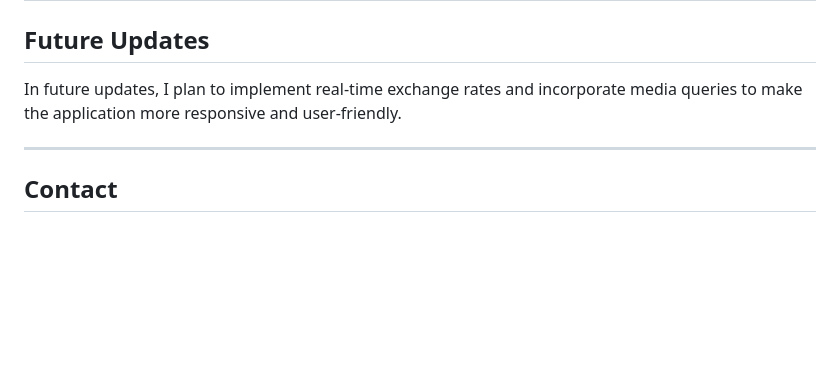
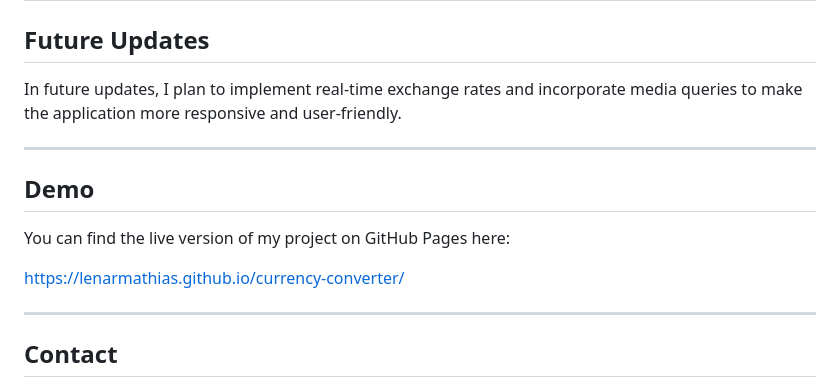
Before and after one commit to lenarmathias/currency-converter, a Markdown page: README.md, the part around the change. Drawn GitHub-style; blank space fills up the shorter version.

Commit message:
added Demo section on README

```diff
--- a/README.md
+++ b/README.md
@@ -64,6 +64,14 @@ In future updates, I plan to implement real-time exchange rates and incorporate
 
 ---
 
+## Demo
+
+You can find the live version of my project on GitHub Pages here:
+
+https://lenarmathias.github.io/currency-converter/
+
+---
+
 ## Contact
 
 If you have any questions or feedback about this currency converter application, please don't hesitate to reach out to me. You can contact me through any of the following channels:
```
